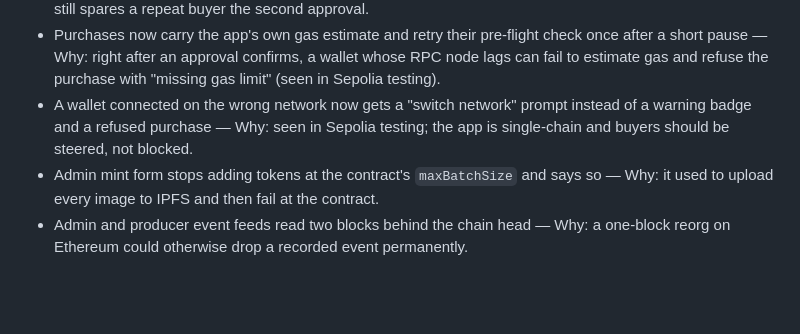
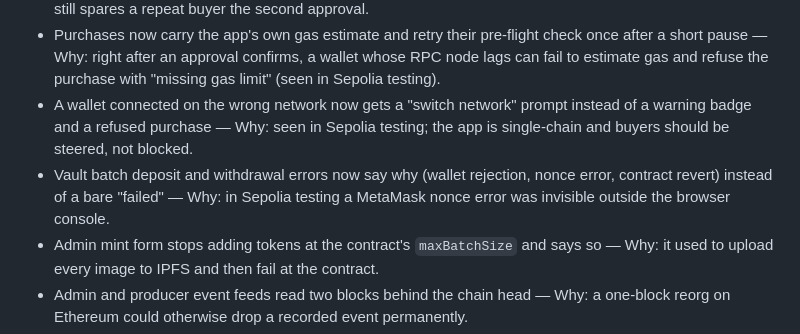
Before and after one commit to orpheuslummis/AstaVerde, a Markdown page: CHANGELOG.md, the part around the change. GitHub-like rendering; blank space fills up the shorter version.

Commit message:
changelog: vault error reasons

```diff
--- a/CHANGELOG.md
+++ b/CHANGELOG.md
@@ -53,6 +53,7 @@ modified. This section is the client-readable summary; the engineering record is
 - USDC approval buffer reduced from 100× to 2× the purchase amount — Why: after one 230 USDC purchase the marketplace held a 23,000 USDC standing allowance, oversized for real USDC on mainnet; 2× still spares a repeat buyer the second approval.
 - Purchases now carry the app's own gas estimate and retry their pre-flight check once after a short pause — Why: right after an approval confirms, a wallet whose RPC node lags can fail to estimate gas and refuse the purchase with "missing gas limit" (seen in Sepolia testing).
 - A wallet connected on the wrong network now gets a "switch network" prompt instead of a warning badge and a refused purchase — Why: seen in Sepolia testing; the app is single-chain and buyers should be steered, not blocked.
+- Vault batch deposit and withdrawal errors now say why (wallet rejection, nonce error, contract revert) instead of a bare "failed" — Why: in Sepolia testing a MetaMask nonce error was invisible outside the browser console.
 - Admin mint form stops adding tokens at the contract's `maxBatchSize` and says so — Why: it used to upload every image to IPFS and then fail at the contract.
 - Admin and producer event feeds read two blocks behind the chain head — Why: a one-block reorg on Ethereum could otherwise drop a recorded event permanently.
 - Bulk vault withdraw shows a message when the vault list changed under it instead of silently doing nothing.
```
